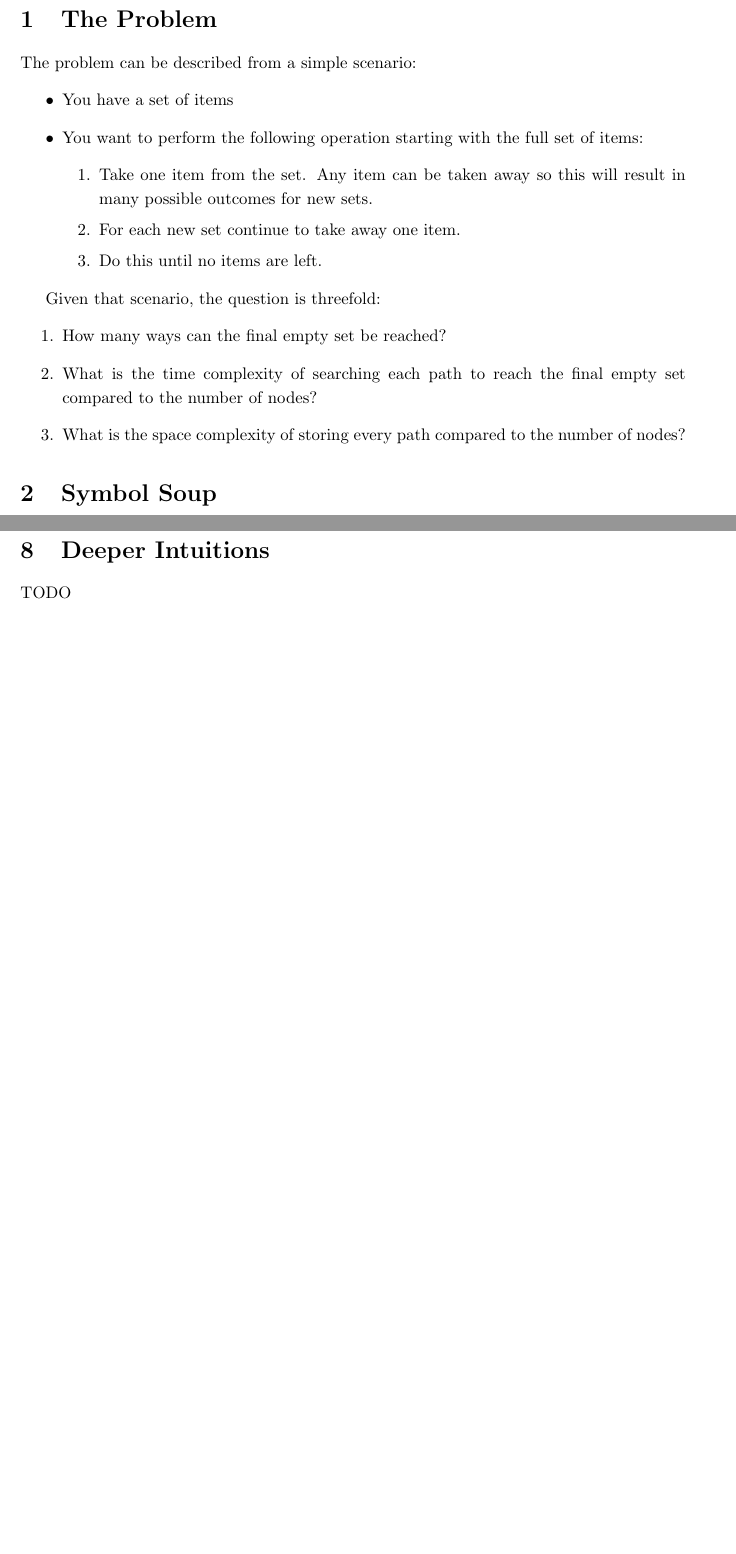
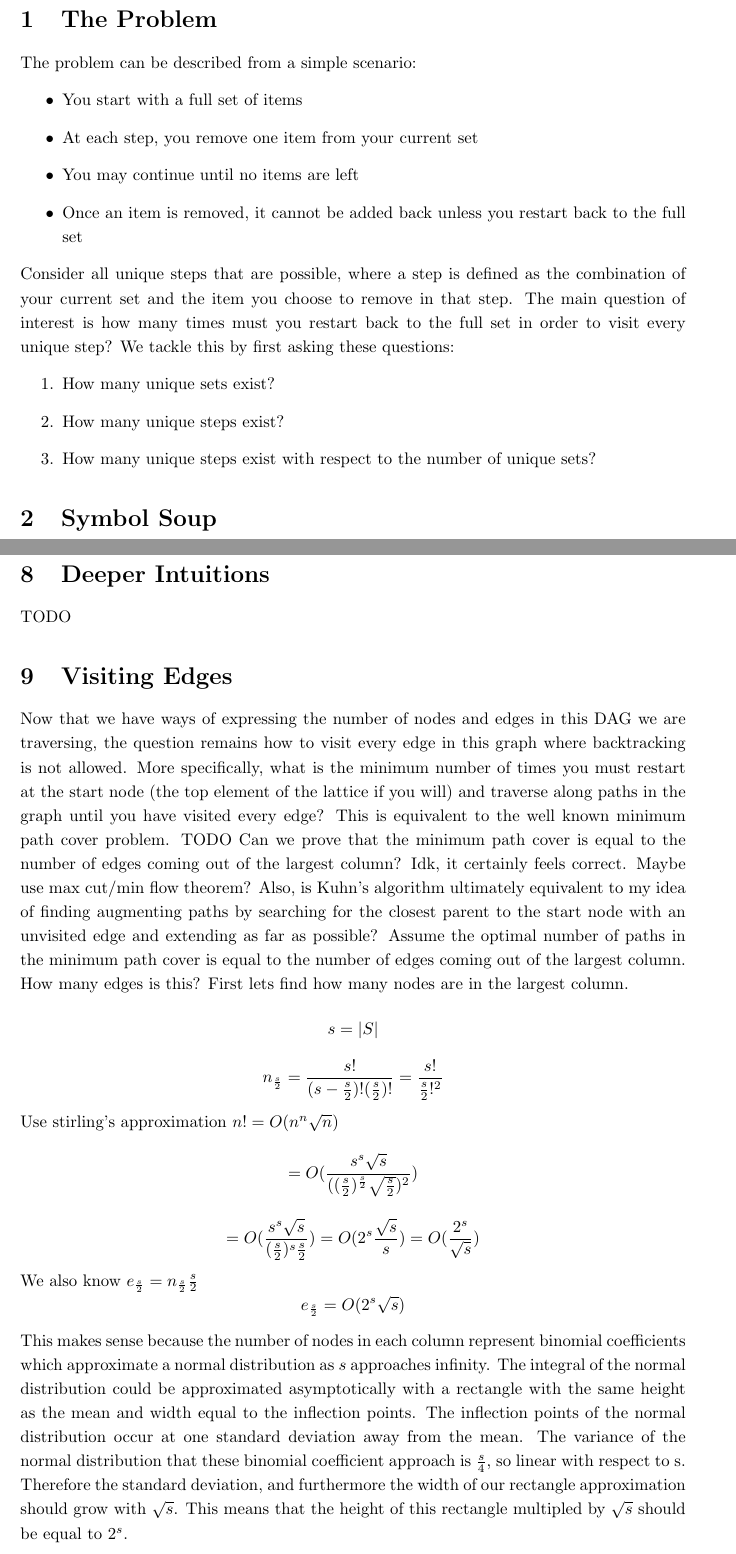
Before and after one commit to carmichaeljr/side-quests, a LaTeX document (CombinatoricsTimeComplexity/main.tex): two parts of pages 3 and 8 of 9 before the commit and two parts of pages 3 and 8 of 10 after it, joined at a grey line, cut so that both start at the same text, the shorter picture padded with empty space. Compiled offline with pdfLaTeX.

Commit message:
a couple more ramblings

```diff
--- a/CombinatoricsTimeComplexity/main.tex
+++ b/CombinatoricsTimeComplexity/main.tex
@@ -73,20 +73,16 @@
 
 The problem can be described from a simple scenario:
 \begin{itemize}
-    \item You have a set of items
-    \item You want to perform the following operation starting with the full set of items:
-    \begin{enumerate}
-        \item Take one item from the set. Any item can be taken away so this will result in many possible outcomes for new sets.
-        \item For each new set continue to take away one item.
-        \item Do this until no items are left.
-    \end{enumerate}
+    \item You start with a full set of items
+    \item At each step, you remove one item from your current set
+    \item You may continue until no items are left
+    \item Once an item is removed, it cannot be added back unless you restart back to the full set
 \end{itemize}
-
-Given that scenario, the question is threefold:
+Consider all unique steps that are possible, where a step is defined as the combination of your current set and the item you choose to remove in that step. The main question of interest is how many times must you restart back to the full set in order to visit every unique step? We tackle this by first asking these questions:
 \begin{enumerate}
-    \item How many ways can the final empty set be reached?
-    \item What is the time complexity of searching each path to reach the final empty set compared to the number of nodes?
-    \item What is the space complexity of storing every path compared to the number of nodes?
+	\item How many unique sets exist?
+    \item How many unique steps exist?
+    \item How many unique steps exist with respect to the number of unique sets?
 \end{enumerate}
 
 \section{Symbol Soup}
@@ -348,6 +344,30 @@ Given the inequalities for the constants, this proves that the number of edges g
 
 TODO
 
+\section{Visiting Edges}
+Now that we have ways of expressing the number of nodes and edges in this DAG
+we are traversing, the question remains how to visit every edge in this graph
+where backtracking is not allowed. More specifically, what is the minimum
+number of times you must restart at the start node (the top element of the
+lattice if you will) and traverse along paths in the graph until you have
+visited every edge? This is equivalent to the well known minimum path cover
+problem.  TODO Can we prove that the minimum path cover is equal to the number
+of edges coming out of the largest column? Idk, it certainly feels correct.
+Maybe use max cut/min flow theorem? Also, is Kuhn's algorithm ultimately
+equivalent to my idea of finding augmenting paths by searching for the closest
+parent to the start node with an unvisited edge and extending as far as
+possible?  Assume the optimal number of paths in the minimum path cover is
+equal to the number of edges coming out of the largest column. How many edges
+is this? First lets find how many nodes are in the largest column.
+$$s = |S|$$
+$$n_{\frac{s}{2}} = \frac{s!}{(s - \frac{s}{2})!(\frac{s}{2})!} = \frac{s!}{\frac{s}{2}!^2}$$
+Use stirling's approximation $n! = O(n^n\sqrt{n})$
+$$ = O(\frac{s^s\sqrt{s}}{((\frac{s}{2})^\frac{s}{2}\sqrt{\frac{s}{2}})^2})$$
+$$ = O(\frac{s^s\sqrt{s}}{(\frac{s}{2})^s\frac{s}{2}}) = O(2^s\frac{\sqrt{s}}{s}) = O(\frac{2^s}{\sqrt{s}})$$
+We also know $e_{\frac{s}{2}} = n_{\frac{s}{2}}\frac{s}{2}$
+$$e_{\frac{s}{2}} = O(2^s\sqrt{s})$$
+This makes sense because the number of nodes in each column represent binomial coefficients which approximate a normal distribution as $s$ approaches infinity. The integral of the normal distribution could be approximated asymptotically with a rectangle with the same height as the mean and width equal to the inflection points. The inflection points of the normal distribution occur at one standard deviation away from the mean. The variance of the normal distribution that these binomial coefficient approach is $\frac{s}{4}$, so linear with respect to s. Therefore the standard deviation, and furthermore the width of our rectangle approximation should grow with $\sqrt{s}$. This means that the height of this rectangle multipled by $\sqrt{s}$ should be equal to $2^s$.
+
 \section{Examples}
 
 \begin{theorem}
```
